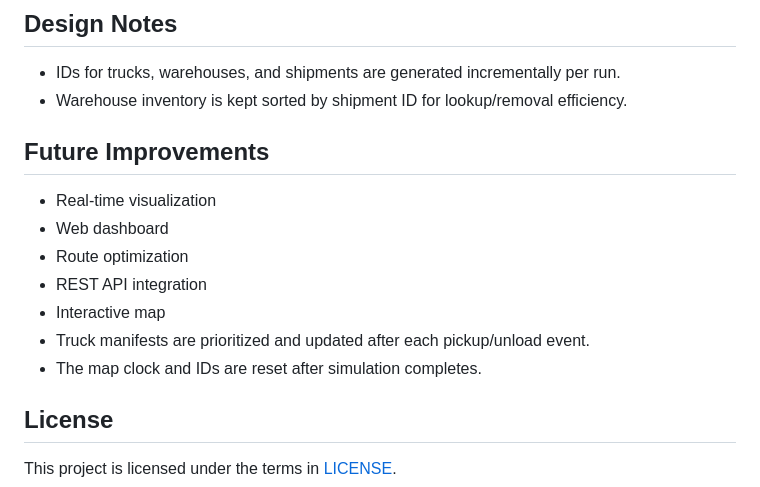
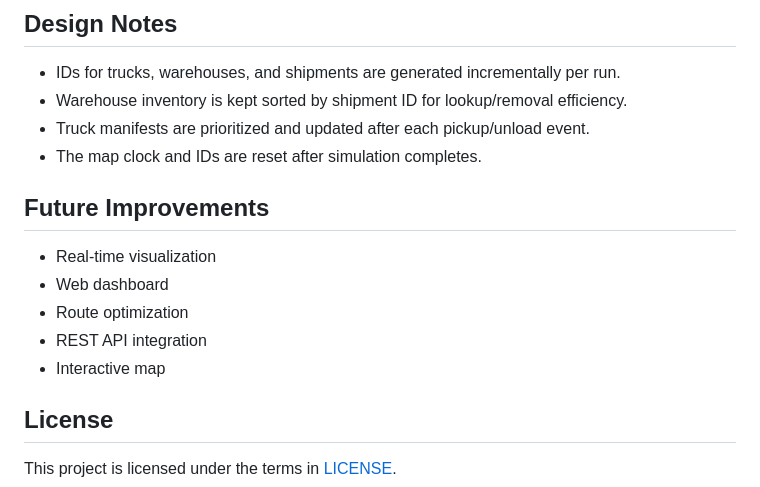
Before and after one commit to nurislamabd/transport-network-simulation, a Markdown page: README.md, the part around the change. Rendered like a GitHub page.

```diff
--- a/README.md
+++ b/README.md
@@ -107,6 +107,8 @@ or notebooks for analysis/visualization.
 
 - IDs for trucks, warehouses, and shipments are generated incrementally per run.
 - Warehouse inventory is kept sorted by shipment ID for lookup/removal efficiency.
+- Truck manifests are prioritized and updated after each pickup/unload event.
+- The map clock and IDs are reset after simulation completes.
 
 ## Future Improvements
 
@@ -115,8 +117,6 @@ or notebooks for analysis/visualization.
 - Route optimization
 - REST API integration
 - Interactive map
-- Truck manifests are prioritized and updated after each pickup/unload event.
-- The map clock and IDs are reset after simulation completes.
 
 ## License
 
```
